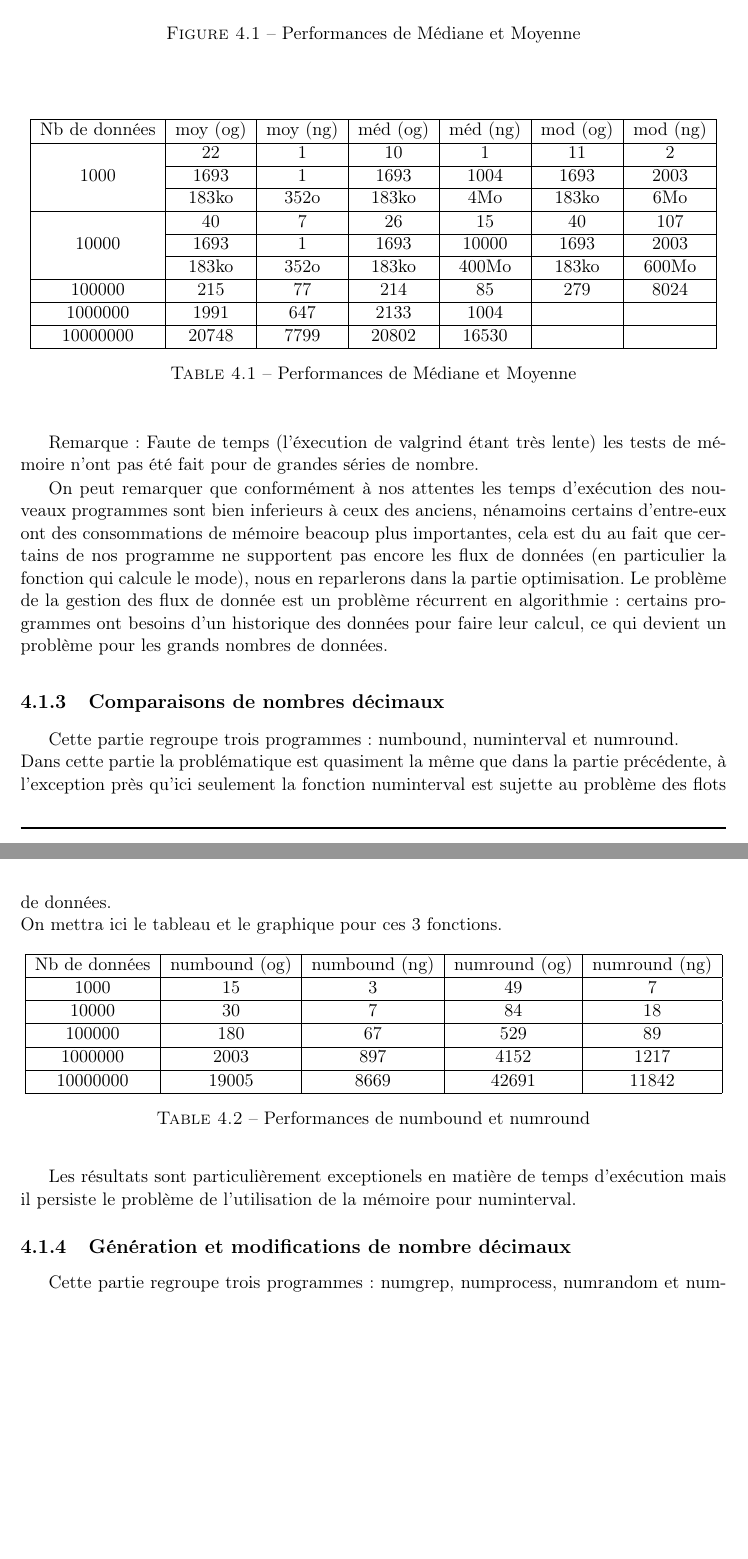
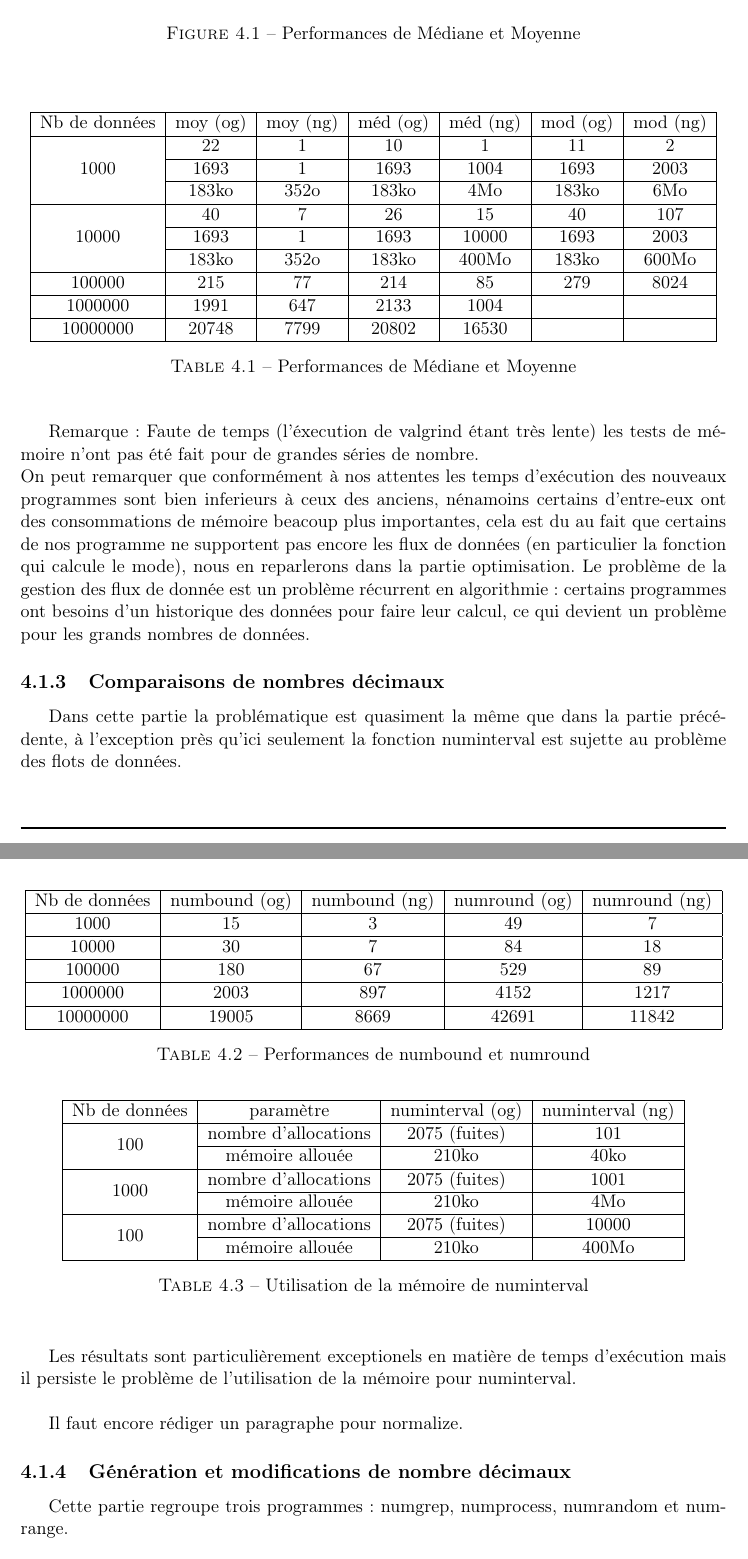
Before and after one commit to serge-sans-paille/num-utils-ng, a LaTeX document (docs/num-utils-ng.tex, which reads docs/tex/tests_optimisations.tex): two parts of pages 18 and 19 of 28, joined at a grey line, cut so that both start at the same text, the shorter picture padded with empty space. Compiled offline with pdfLaTeX.

Commit message:
A teble and a graph have been added.

```diff
--- a/docs/tex/tests_optimisations.tex
+++ b/docs/tex/tests_optimisations.tex
@@ -76,7 +76,7 @@ Nb de donn\'ees & moy (og) & moy (ng) & m\'ed (og) & m\'ed (ng) & mod (og) & mod
 \label{tab:numaverage}
 \end{table}
 Remarque : Faute de temps (l'\'execution de valgrind \'etant tr\`es lente) les tests de m\'emoire n'ont pas \'et\'e fait pour de grandes s\'eries de nombre.
-
+\newline
 On peut remarquer que conform\'ement \`a nos attentes les temps d'ex\'ecution des nouveaux programmes sont bien inferieurs \`a ceux des anciens,
  n\'enamoins certains d'entre-eux ont des consommations de m\'emoire beacoup plus importantes, cela est du au fait que certains de nos programme
 ne supportent pas encore les flux de donn\'ees (en particulier la fonction qui calcule le mode), nous en reparlerons dans la partie optimisation.
@@ -85,17 +85,13 @@ des donn\'ees pour faire leur calcul, ce qui devient un probl\`eme pour les gran
 
 \subsection{Comparaisons de nombres d\'ecimaux}
 
-Cette partie regroupe trois programmes : numbound, numinterval et numround.
-\newline
 Dans cette partie la probl\'ematique est quasiment la m\^eme que dans la partie pr\'ec\'edente, \`a l'exception pr\`es qu'ici seulement la fonction
 numinterval est sujette au probl\`eme des flots de donn\'ees.
 \newline
-On mettra ici le tableau et le graphique pour ces 3 fonctions.
 
 \begin{table}[h]
 \begin{center}
 \begin{tabular}{|c|c|c|c|c|}
-
 \hline
 Nb de donn\'ees & numbound (og) & numbound (ng) & numround (og) & numround (ng) \\
 \hline
@@ -109,9 +105,30 @@ Nb de donn\'ees & numbound (og) & numbound (ng) & numround (og) & numround (ng)
 \hline
 10000000 & 19005 & 8669 & 42691 & 11842 \\
 \hline
-
 \end{tabular}
 \caption{Performances de numbound et numround}
 \end{center}
 \label{tab:numbound}
 \end{table}
+
+
+\begin{table}[h]
+\begin{center}
+\begin{tabular}{|c|c|c|c|}
+\hline
+Nb de donn\'ees & param\`etre & numinterval (og) & numinterval (ng) \\
+\hline
+ \multirow{2}*{100} & nombre d'allocations & 2075 (fuites) & 101 \\
+\cline{2-4}
+ & m\'emoire allou\'ee & 210ko & 40ko \\
+\hline
+ \multirow{2}*{1000} & nombre d'allocations & 2075 (fuites) & 1001 \\
+\cline{2-4}
+ & m\'emoire allou\'ee & 210ko & 4Mo \\
+\hline
+ \multirow{2}*{100} & nombre d'allocations & 2075 (fuites) & 10000 \\
+\cline{2-4}
+ & m\'emoire allou\'ee & 210ko & 400Mo \\
+\hline
+\end{tabular}
+\caption{Utilisation de la m\'emoire de numinterval}
@@ -118,8 +144,10 @@ Nb de donn\'ees & numbound (og) & numbound (ng) & numround (og) & numround (ng)
+\end{figure}
+
 Les r\'esultats sont particuli\`erement exceptionels en mati\`ere de temps d'ex\'ecution mais il persiste le probl\`eme de l'utilisation de la
  m\'emoire pour numinterval.
+\newline
 
-
-
+Il faut encore rédiger un paragraphe pour normalize.
 \subsection{G\'en\'eration et modifications de nombre d\'ecimaux}
 
 Cette partie regroupe trois programmes : numgrep, numprocess, numrandom et numrange.
```
Also changed, not shown: docs/tex/tests_optimisations.tex (17 more changed lines).
